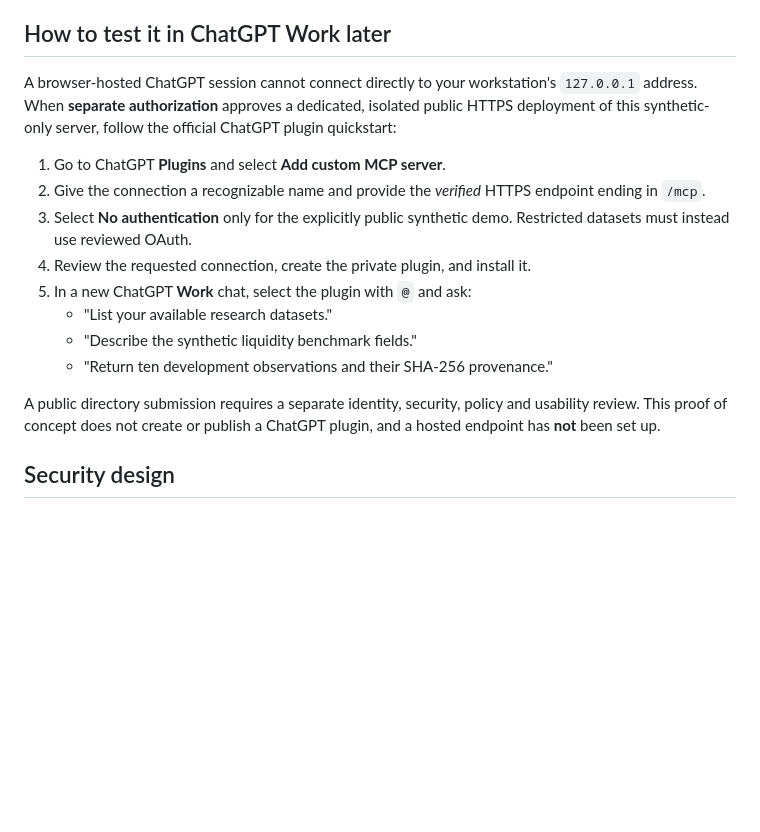
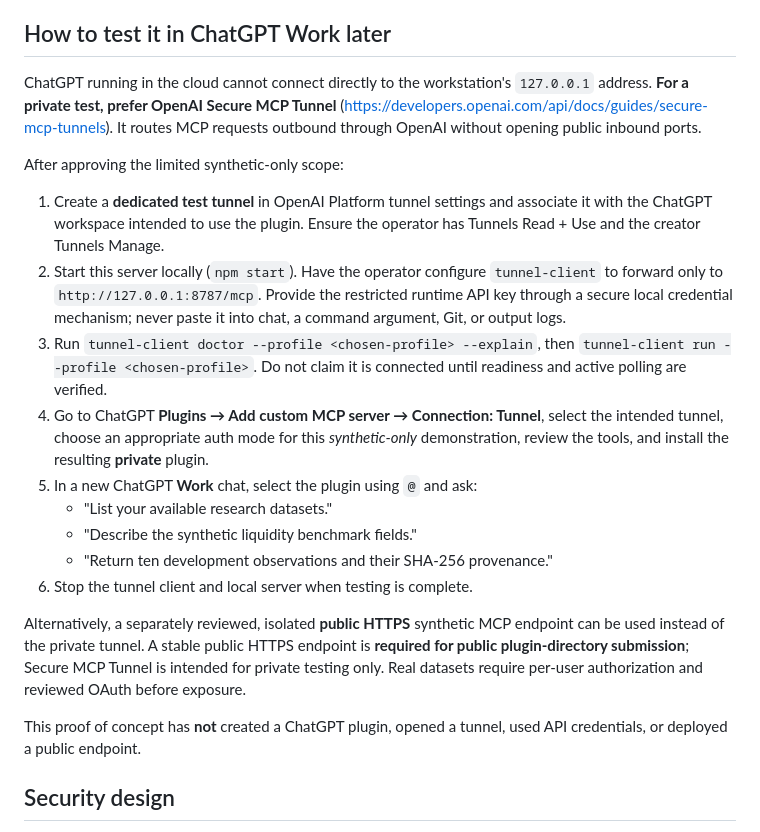
Before and after one commit to wrightpt/open-market-research-lab, a Markdown page: integrations/synthetic-mcp/README.md, the part around the change. Rendered like a GitHub page; blank space fills up the shorter version.

Commit message:
Document private Secure MCP Tunnel plugin testing

```diff
--- a/integrations/synthetic-mcp/README.md
+++ b/integrations/synthetic-mcp/README.md
@@ -45,25 +45,41 @@ are rejected by strict Zod schemas.
 
 ## How to test it in ChatGPT Work later
 
-A browser-hosted ChatGPT session cannot connect directly to your workstation's
-`127.0.0.1` address. When **separate authorization** approves a dedicated,
-isolated public HTTPS deployment of this synthetic-only server, follow the
-official ChatGPT plugin quickstart:
+ChatGPT running in the cloud cannot connect directly to the workstation's
+`127.0.0.1` address. **For a private test, prefer OpenAI Secure MCP Tunnel**
+(https://developers.openai.com/api/docs/guides/secure-mcp-tunnels). It routes
+MCP requests outbound through OpenAI without opening public inbound ports.
 
-1. Go to ChatGPT **Plugins** and select **Add custom MCP server**.
-2. Give the connection a recognizable name and provide the *verified*
-   HTTPS endpoint ending in `/mcp`.
-3. Select **No authentication** only for the explicitly public synthetic
-   demo. Restricted datasets must instead use reviewed OAuth.
-4. Review the requested connection, create the private plugin, and install it.
-5. In a new ChatGPT **Work** chat, select the plugin with `@` and ask:
+After approving the limited synthetic-only scope:
+
+1. Create a **dedicated test tunnel** in OpenAI Platform tunnel settings and
+   associate it with the ChatGPT workspace intended to use the plugin. Ensure
+   the operator has Tunnels Read + Use and the creator Tunnels Manage.
+2. Start this server locally (`npm start`). Have the operator configure
+   `tunnel-client` to forward only to `http://127.0.0.1:8787/mcp`. Provide
+   the restricted runtime API key through a secure local credential mechanism;
+   never paste it into chat, a command argument, Git, or output logs.
+3. Run `tunnel-client doctor --profile <chosen-profile> --explain`, then
+   `tunnel-client run --profile <chosen-profile>`. Do not claim it is connected
+   until readiness and active polling are verified.
+4. Go to ChatGPT **Plugins → Add custom MCP server → Connection: Tunnel**,
+   select the intended tunnel, choose an appropriate auth mode for this
+   *synthetic-only* demonstration, review the tools, and install the resulting
+   **private** plugin.
+5. In a new ChatGPT **Work** chat, select the plugin using `@` and ask:
    - "List your available research datasets."
    - "Describe the synthetic liquidity benchmark fields."
    - "Return ten development observations and their SHA-256 provenance."
+6. Stop the tunnel client and local server when testing is complete.
 
-A public directory submission requires a separate identity, security, policy
-and usability review. This proof of concept does not create or publish a
-ChatGPT plugin, and a hosted endpoint has **not** been set up.
+Alternatively, a separately reviewed, isolated **public HTTPS** synthetic MCP
+endpoint can be used instead of the private tunnel. A stable public HTTPS
+endpoint is **required for public plugin-directory submission**; Secure MCP
+Tunnel is intended for private testing only. Real datasets require per-user
+authorization and reviewed OAuth before exposure.
+
+This proof of concept has **not** created a ChatGPT plugin, opened a tunnel,
+used API credentials, or deployed a public endpoint.
 
 ## Security design
 
```
Also changed, not shown: README.md (+2 -1 lines).
